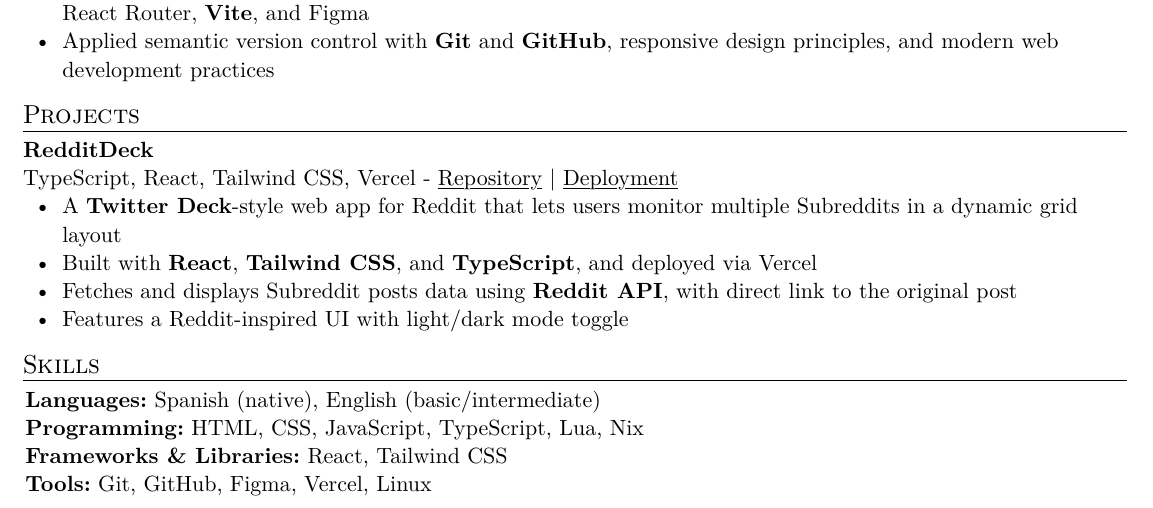
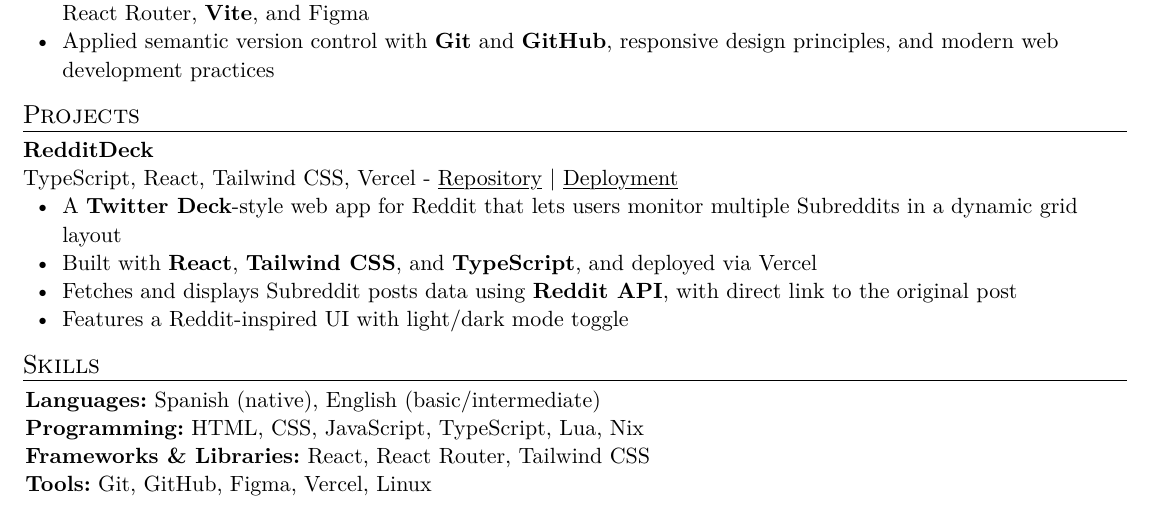
Before and after one commit to j-zunino/resume, a Typst document (main.typ): part of the page, cut so that both start at the same text. The pictures show the PDF file main.pdf that the author committed with the source.

Commit message:
feat: add React Router to skills section

```diff
--- a/main.typ
+++ b/main.typ
@@ -99,7 +99,7 @@
   #skills()[
     - *Languages:* Spanish (native), English (basic/intermediate)
     - *Programming:* HTML, CSS, JavaScript, TypeScript, Lua, Nix
-    - *Frameworks & Libraries:* React, Tailwind CSS
+    - *Frameworks & Libraries:* React, React Router, Tailwind CSS
     - *Tools:* Git, GitHub, Figma, Vercel, Linux
   ]
 ]
```
Also changed, not shown: main.pdf.
